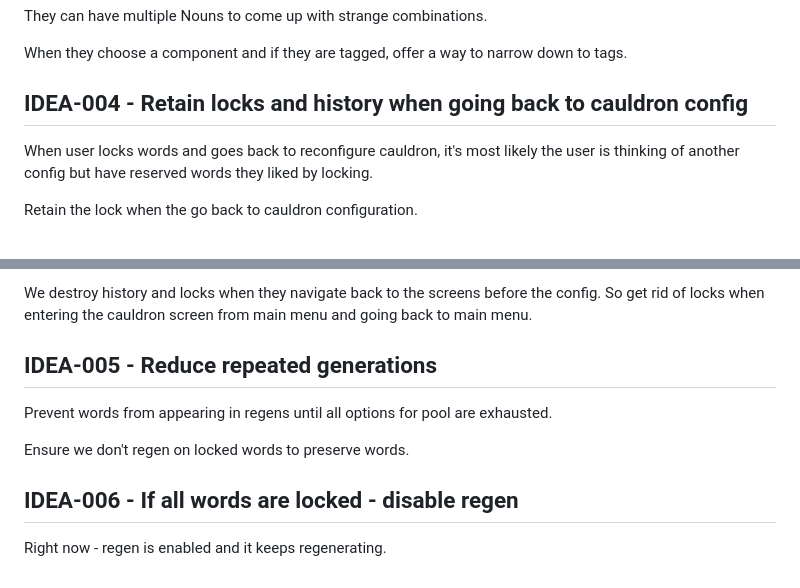
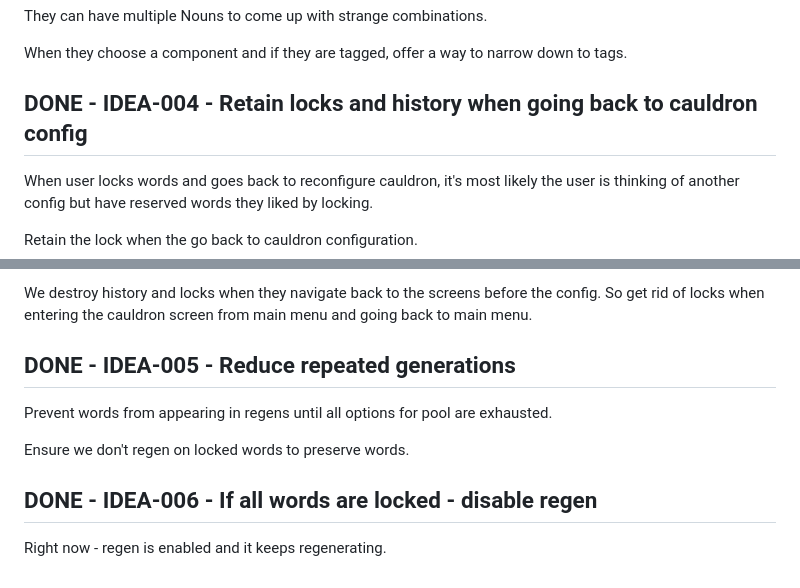
Before and after one commit to xhatch800/the-prompt-lab, a Markdown page: references/wish-list.md, 2 parts joined by grey strips. Rendered like a GitHub page.

Commit message:
updated wish  list

```diff
--- a/references/wish-list.md
+++ b/references/wish-list.md
@@ -41,7 +41,7 @@ They can have multiple Nouns to come up with strange combinations.
 When they choose a component and if they are tagged, offer a way to narrow down to tags.
 
 
-## IDEA-004 - Retain locks and history when going back to cauldron config
+## DONE - IDEA-004 - Retain locks and history when going back to cauldron config
 
 When user locks words and goes back to reconfigure cauldron, it's most likely the user is thinking of another config but have reserved words they liked by locking.
 
@@ -65,13 +65,13 @@ History should also retained.
 We destroy history and locks when they navigate back to the screens before  the config.    So get rid of locks when entering the cauldron screen from main menu and going back to main menu.
 
 
-## IDEA-005 - Reduce repeated generations
+## DONE - IDEA-005 - Reduce repeated generations
 
 Prevent words from appearing in regens until all options for pool are exhausted.
 
 Ensure we don't regen on locked words to preserve words.
 
 
-## IDEA-006 - If all words are locked - disable regen
+## DONE - IDEA-006 - If all words are locked - disable regen
 
 Right now - regen is enabled and it keeps regenerating.
```
Also changed, not shown: 2 other files.
